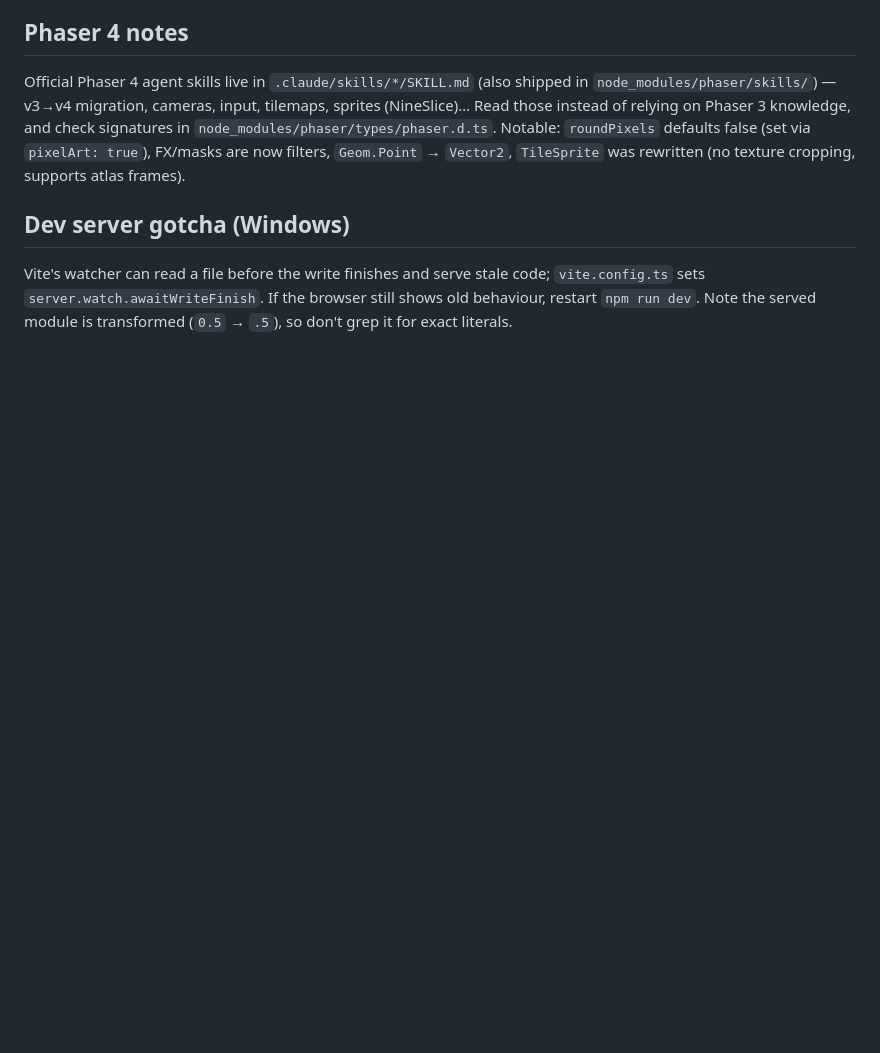
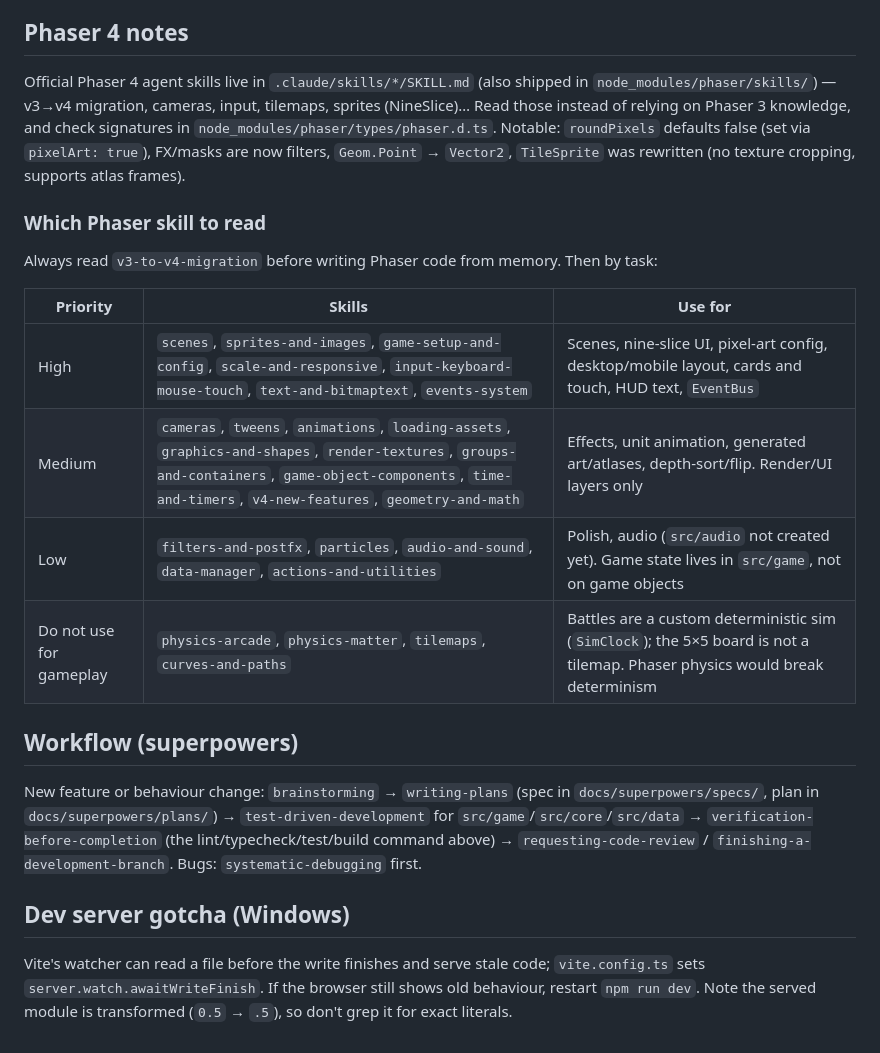
Before and after one commit to ThachHuynhIT/ashen-hollow, a Markdown page: CLAUDE.md, the part around the change. GitHub-like rendering; blank space fills up the shorter version.

Commit message:
docs: add G1 playable-core plan and Phaser skill/workflow guide in CLAUDE.md
Co-Authored-By: Claude Sonnet 5.5 <noreply@anthropic.com>

```diff
--- a/CLAUDE.md
+++ b/CLAUDE.md
@@ -35,6 +35,21 @@ Run `npm run lint && npm run typecheck && npm test && npm run build` before call
 
 Official Phaser 4 agent skills live in `.claude/skills/*/SKILL.md` (also shipped in `node_modules/phaser/skills/`) — v3→v4 migration, cameras, input, tilemaps, sprites (NineSlice)… Read those instead of relying on Phaser 3 knowledge, and check signatures in `node_modules/phaser/types/phaser.d.ts`. Notable: `roundPixels` defaults false (set via `pixelArt: true`), FX/masks are now filters, `Geom.Point` → `Vector2`, `TileSprite` was rewritten (no texture cropping, supports atlas frames).
 
+### Which Phaser skill to read
+
+Always read `v3-to-v4-migration` before writing Phaser code from memory. Then by task:
+
+| Priority | Skills | Use for |
+|---|---|---|
+| High | `scenes`, `sprites-and-images`, `game-setup-and-config`, `scale-and-responsive`, `input-keyboard-mouse-touch`, `text-and-bitmaptext`, `events-system` | Scenes, nine-slice UI, pixel-art config, desktop/mobile layout, cards and touch, HUD text, `EventBus` |
+| Medium | `cameras`, `tweens`, `animations`, `loading-assets`, `graphics-and-shapes`, `render-textures`, `groups-and-containers`, `game-object-components`, `time-and-timers`, `v4-new-features`, `geometry-and-math` | Effects, unit animation, generated art/atlases, depth-sort/flip. Render/UI layers only |
+| Low | `filters-and-postfx`, `particles`, `audio-and-sound`, `data-manager`, `actions-and-utilities` | Polish, audio (`src/audio` not created yet). Game state lives in `src/game`, not on game objects |
+| Do not use for gameplay | `physics-arcade`, `physics-matter`, `tilemaps`, `curves-and-paths` | Battles are a custom deterministic sim (`SimClock`); the 5×5 board is not a tilemap. Phaser physics would break determinism |
+
+## Workflow (superpowers)
+
+New feature or behaviour change: `brainstorming` → `writing-plans` (spec in `docs/superpowers/specs/`, plan in `docs/superpowers/plans/`) → `test-driven-development` for `src/game`/`src/core`/`src/data` → `verification-before-completion` (the lint/typecheck/test/build command above) → `requesting-code-review` / `finishing-a-development-branch`. Bugs: `systematic-debugging` first.
+
 ## Dev server gotcha (Windows)
 
 Vite's watcher can read a file before the write finishes and serve stale code; `vite.config.ts` sets `server.watch.awaitWriteFinish`. If the browser still shows old behaviour, restart `npm run dev`. Note the served module is transformed (`0.5` → `.5`), so don't grep it for exact literals.
```
Also changed, not shown: 1 other file.
